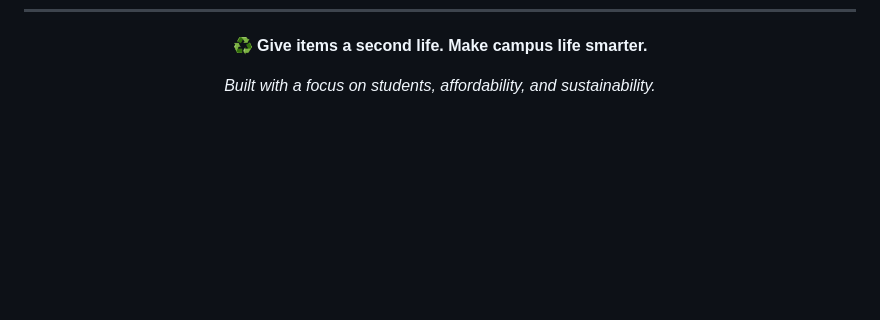
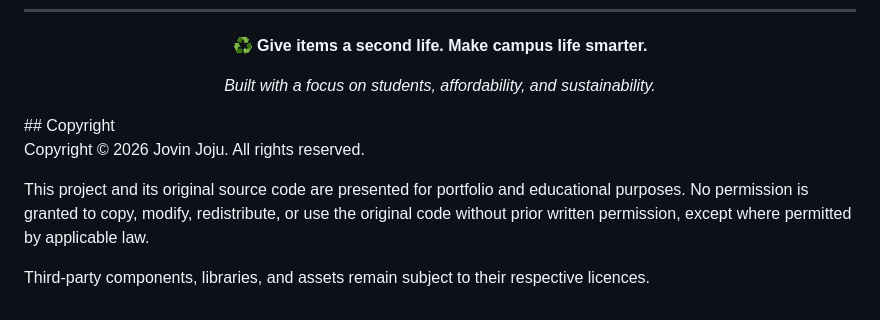
Before and after one commit to jovinjoju/ThriftCampus-, a Markdown page: README.md, the part around the change. GitHub-like rendering; blank space fills up the shorter version.

Commit message:
Add copyright section to README
Added copyright information and usage restrictions.

```diff
--- a/README.md
+++ b/README.md
@@ -110,3 +110,10 @@ BCA Student | Aspiring Software Developer | Interested in AI and Web Development
 <p align="center">
   <i>Built with a focus on students, affordability, and sustainability.</i>
 </p>
+## Copyright
+
+Copyright © 2026 Jovin Joju. All rights reserved.
+
+This project and its original source code are presented for portfolio and educational purposes. No permission is granted to copy, modify, redistribute, or use the original code without prior written permission, except where permitted by applicable law.
+
+Third-party components, libraries, and assets remain subject to their respective licences.
```
